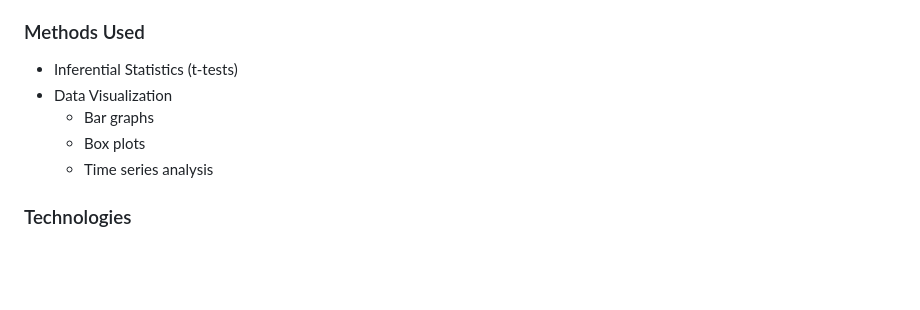
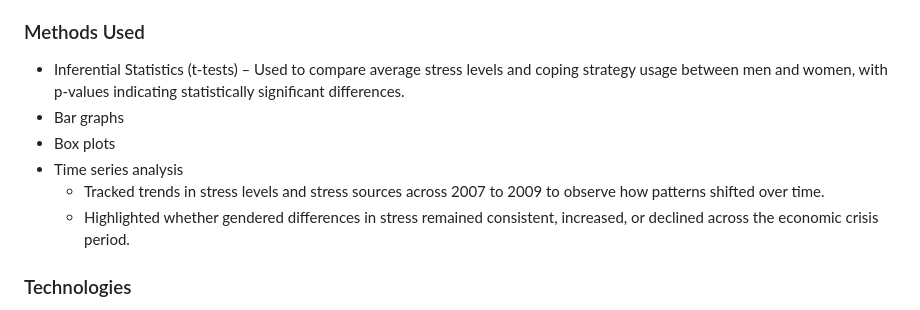
Before and after one commit to angelinachen6/qtm302class, a Markdown page: README.md, the part around the change. GitHub-like rendering; blank space fills up the shorter version.

```diff
--- a/README.md
+++ b/README.md
@@ -7,11 +7,12 @@ The purpose of this project is to examine how stress experiences and coping mech
 
 
 ### Methods Used
-* Inferential Statistics (t-tests)
-* Data Visualization
-  * Bar graphs
-  * Box plots
-  * Time series analysis
+* Inferential Statistics (t-tests) – Used to compare average stress levels and coping strategy usage between men and women, with p-values indicating statistically significant differences.
+* Bar graphs
+* Box plots
+* Time series analysis
+  * Tracked trends in stress levels and stress sources across 2007 to 2009 to observe how patterns shifted over time.
+  * Highlighted whether gendered differences in stress remained consistent, increased, or declined across the economic crisis period.
 
 ### Technologies
 * R (RStudio)
```
